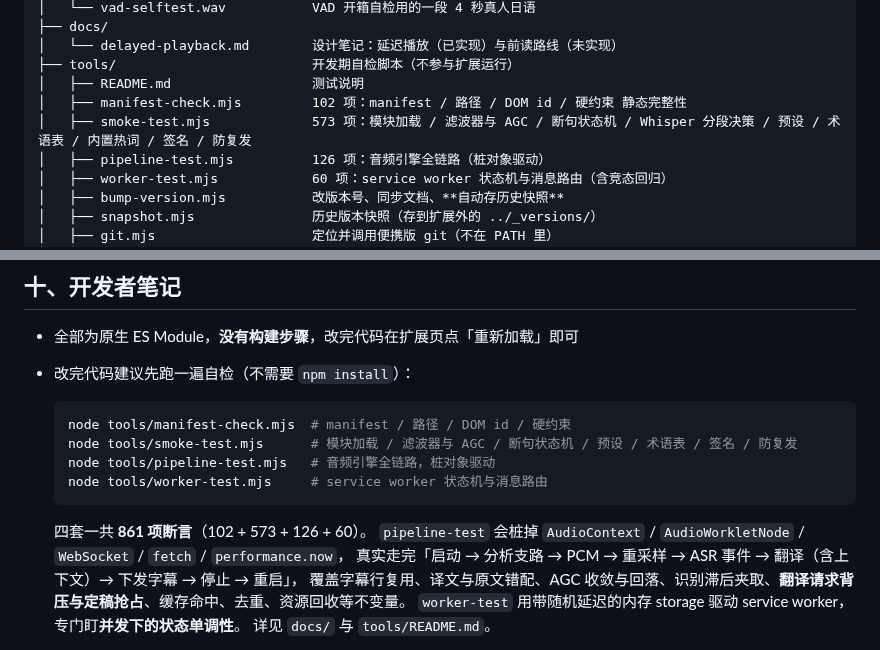
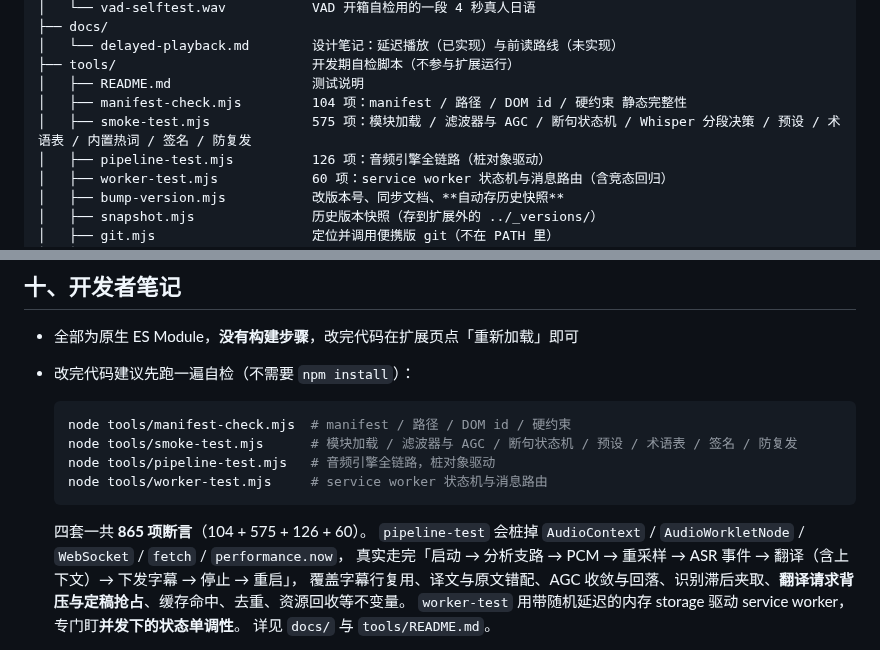
Before and after one commit to bsgszn/browser-lived-translate, a Markdown page: README.md, 2 parts joined by grey strips. GitHub-like rendering.

````diff
--- a/README.md
+++ b/README.md
@@ -1225,8 +1225,8 @@ browser-lived-translate/
 │   └── delayed-playback.md        设计笔记：延迟播放（已实现）与前读路线（未实现）
 ├── tools/                         开发期自检脚本（不参与扩展运行）
 │   ├── README.md                  测试说明
-│   ├── manifest-check.mjs         102 项：manifest / 路径 / DOM id / 硬约束 静态完整性
-│   ├── smoke-test.mjs             573 项：模块加载 / 滤波器与 AGC / 断句状态机 / Whisper 分段决策 / 预设 / 术语表 / 内置热词 / 签名 / 防复发
+│   ├── manifest-check.mjs         104 项：manifest / 路径 / DOM id / 硬约束 静态完整性
+│   ├── smoke-test.mjs             575 项：模块加载 / 滤波器与 AGC / 断句状态机 / Whisper 分段决策 / 预设 / 术语表 / 内置热词 / 签名 / 防复发
 │   ├── pipeline-test.mjs          126 项：音频引擎全链路（桩对象驱动）
 │   ├── worker-test.mjs            60 项：service worker 状态机与消息路由（含竞态回归）
 │   ├── bump-version.mjs           改版本号、同步文档、**自动存历史快照**
@@ -1827,7 +1827,7 @@ A：字幕样式改 `content/content.js` 里的 `CSS` 常量；新增识别服
   node tools/pipeline-test.mjs   # 音频引擎全链路，桩对象驱动
   node tools/worker-test.mjs     # service worker 状态机与消息路由
   ```
-  四套一共 **861 项断言**（102 + 573 + 126 + 60）。
+  四套一共 **865 项断言**（104 + 575 + 126 + 60）。
   `pipeline-test` 会桩掉 `AudioContext` / `AudioWorkletNode` / `WebSocket` / `fetch` / `performance.now`，
   真实走完「启动 → 分析支路 → PCM → 重采样 → ASR 事件 → 翻译（含上下文）→ 下发字幕 → 停止 → 重启」，
   覆盖字幕行复用、译文与原文错配、AGC 收敛与回落、识别滞后夹取、**翻译请求背压与定稿抢占**、缓存命中、去重、资源回收等不变量。
````
Also changed, not shown: tools/README.md (+3 -3 lines).
